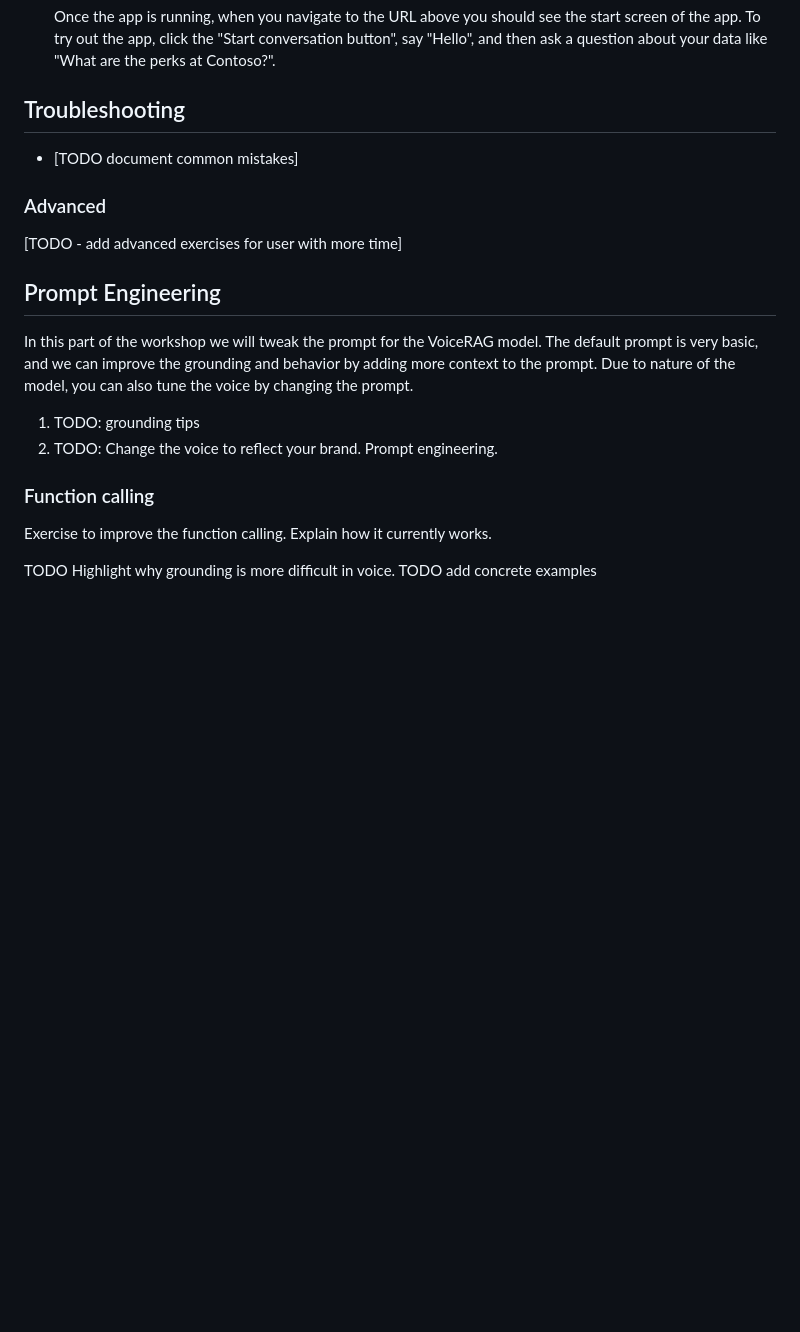
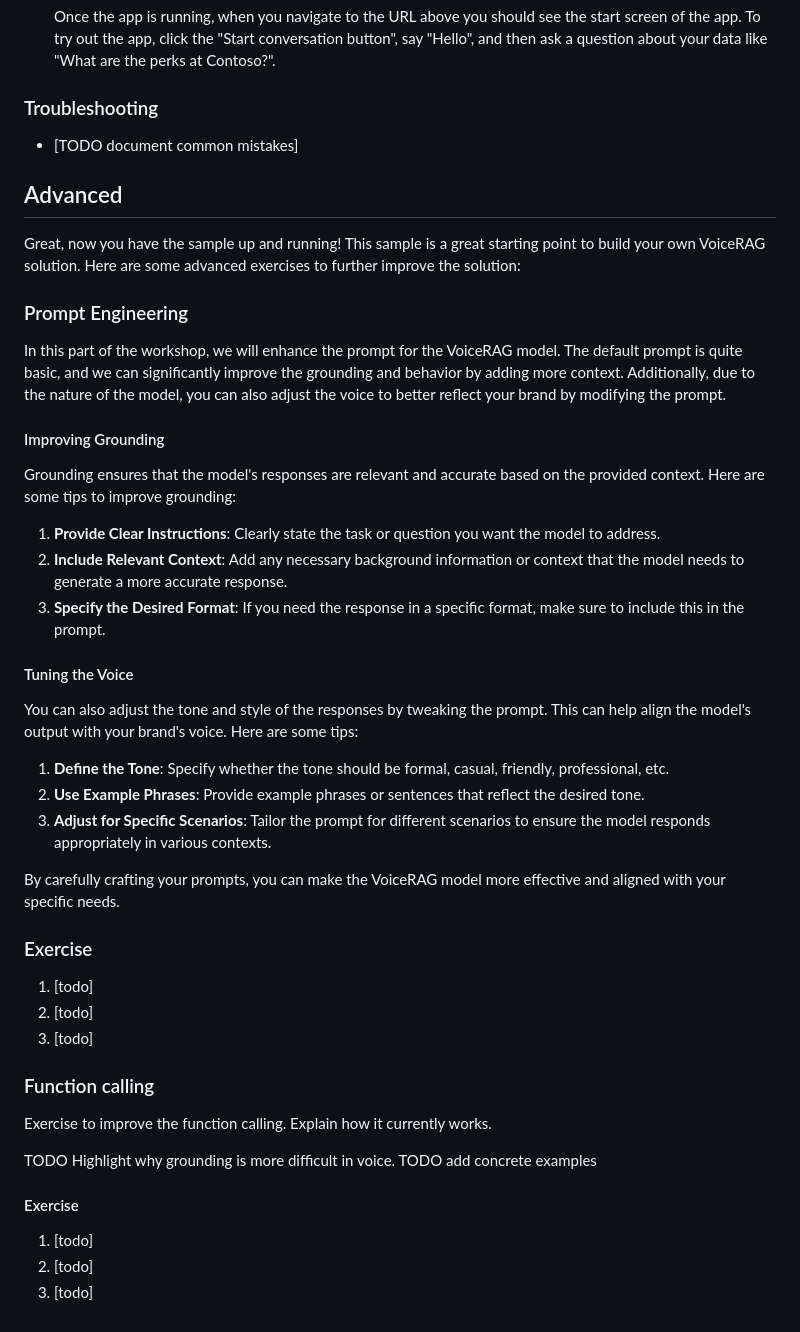
Before and after one commit to alisoliman/realtime-api-workshop, a Markdown page: 03-voice-rag/README.md, the part around the change. GitHub-like rendering; blank space fills up the shorter version.

Commit message:
Improve voicerag

```diff
--- a/03-voice-rag/README.md
+++ b/03-voice-rag/README.md
@@ -131,19 +131,40 @@ AZURE_SEARCH_SEMANTIC_CONFIGURATION=default
    Once the app is running, when you navigate to the URL above you should see the start screen of the app. To try out the app, click the "Start conversation button", say "Hello", and then ask a question about your data like "What are the perks at Contoso?".
 
 
-## Troubleshooting
+### Troubleshooting
 - [TODO document common mistakes]
 
-### Advanced
+## Advanced
 
-[TODO - add advanced exercises for user with more time]
+Great, now you have the sample up and running! This sample is a great starting point to build your own VoiceRAG solution. Here are some advanced exercises to further improve the solution:
 
-## Prompt Engineering
+### Prompt Engineering
 
-In this part of the workshop we will tweak the prompt for the VoiceRAG model. The default prompt is very basic, and we can improve the grounding and behavior by adding more context to the prompt. Due to nature of the model, you can also tune the voice by changing the prompt.
+In this part of the workshop, we will enhance the prompt for the VoiceRAG model. The default prompt is quite basic, and we can significantly improve the grounding and behavior by adding more context. Additionally, due to the nature of the model, you can also adjust the voice to better reflect your brand by modifying the prompt.
 
-1. TODO: grounding tips
-1. TODO: Change the voice to reflect your brand. Prompt engineering.
+#### Improving Grounding
+
+Grounding ensures that the model's responses are relevant and accurate based on the provided context. Here are some tips to improve grounding:
+
+1. **Provide Clear Instructions**: Clearly state the task or question you want the model to address.
+2. **Include Relevant Context**: Add any necessary background information or context that the model needs to generate a more accurate response.
+3. **Specify the Desired Format**: If you need the response in a specific format, make sure to include this in the prompt.
+
+#### Tuning the Voice
+
+You can also adjust the tone and style of the responses by tweaking the prompt. This can help align the model's output with your brand's voice. Here are some tips:
+
+1. **Define the Tone**: Specify whether the tone should be formal, casual, friendly, professional, etc.
+2. **Use Example Phrases**: Provide example phrases or sentences that reflect the desired tone.
+3. **Adjust for Specific Scenarios**: Tailor the prompt for different scenarios to ensure the model responds appropriately in various contexts.
+
+By carefully crafting your prompts, you can make the VoiceRAG model more effective and aligned with your specific needs.
+
+### Exercise
+
+1. [todo]
+1. [todo]
+1. [todo]
 
 ### Function calling
 
@@ -151,3 +172,9 @@ Exercise to improve the function calling. Explain how it currently works.
 
 TODO Highlight why grounding is more difficult in voice.
 TODO add concrete examples
+
+#### Exercise
+
+1. [todo]
+1. [todo]
+1. [todo]
```
